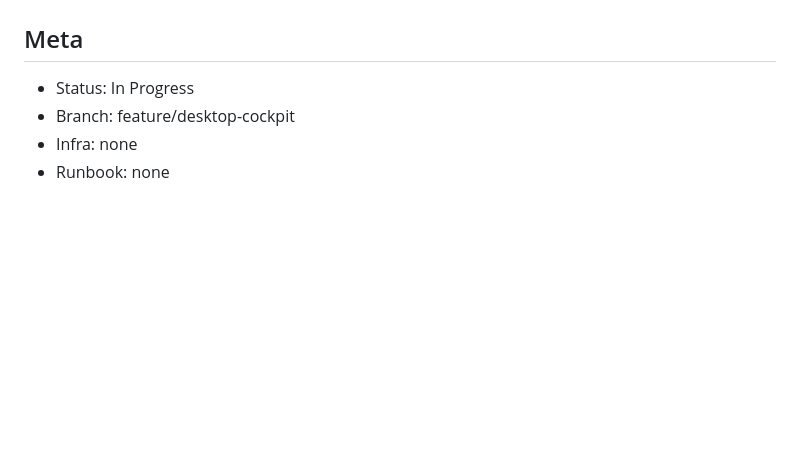
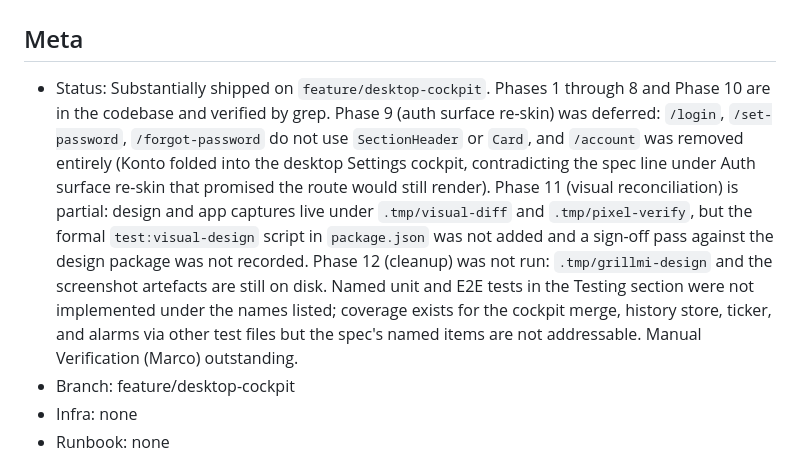
Before and after one commit to MAF27/grillmi, a Markdown page: resources/specs/260428-desktop-cockpit-and-mobile-refinements.md, the part around one of its changes. GitHub-like rendering; blank space fills up the shorter version.

```diff
--- a/resources/specs/260428-desktop-cockpit-and-mobile-refinements.md
+++ b/resources/specs/260428-desktop-cockpit-and-mobile-refinements.md
@@ -2,7 +2,7 @@
 
 ## Meta
 
-- Status: In Progress
+- Status: Substantially shipped on `feature/desktop-cockpit`. Phases 1 through 8 and Phase 10 are in the codebase and verified by grep. Phase 9 (auth surface re-skin) was deferred: `/login`, `/set-password`, `/forgot-password` do not use `SectionHeader` or `Card`, and `/account` was removed entirely (Konto folded into the desktop Settings cockpit, contradicting the spec line under Auth surface re-skin that promised the route would still render). Phase 11 (visual reconciliation) is partial: design and app captures live under `.tmp/visual-diff` and `.tmp/pixel-verify`, but the formal `test:visual-design` script in `package.json` was not added and a sign-off pass against the design package was not recorded. Phase 12 (cleanup) was not run: `.tmp/grillmi-design` and the screenshot artefacts are still on disk. Named unit and E2E tests in the Testing section were not implemented under the names listed; coverage exists for the cockpit merge, history store, ticker, and alarms via other test files but the spec's named items are not addressable. Manual Verification (Marco) outstanding.
 - Branch: feature/desktop-cockpit
 - Infra: none
 - Runbook: none
```
Also changed, not shown: other parts of resources/specs/260428-desktop-cockpit-and-mobile-refinements.md (+12 -12 lines), CONTEXT.md (added, +114 -0 lines).
